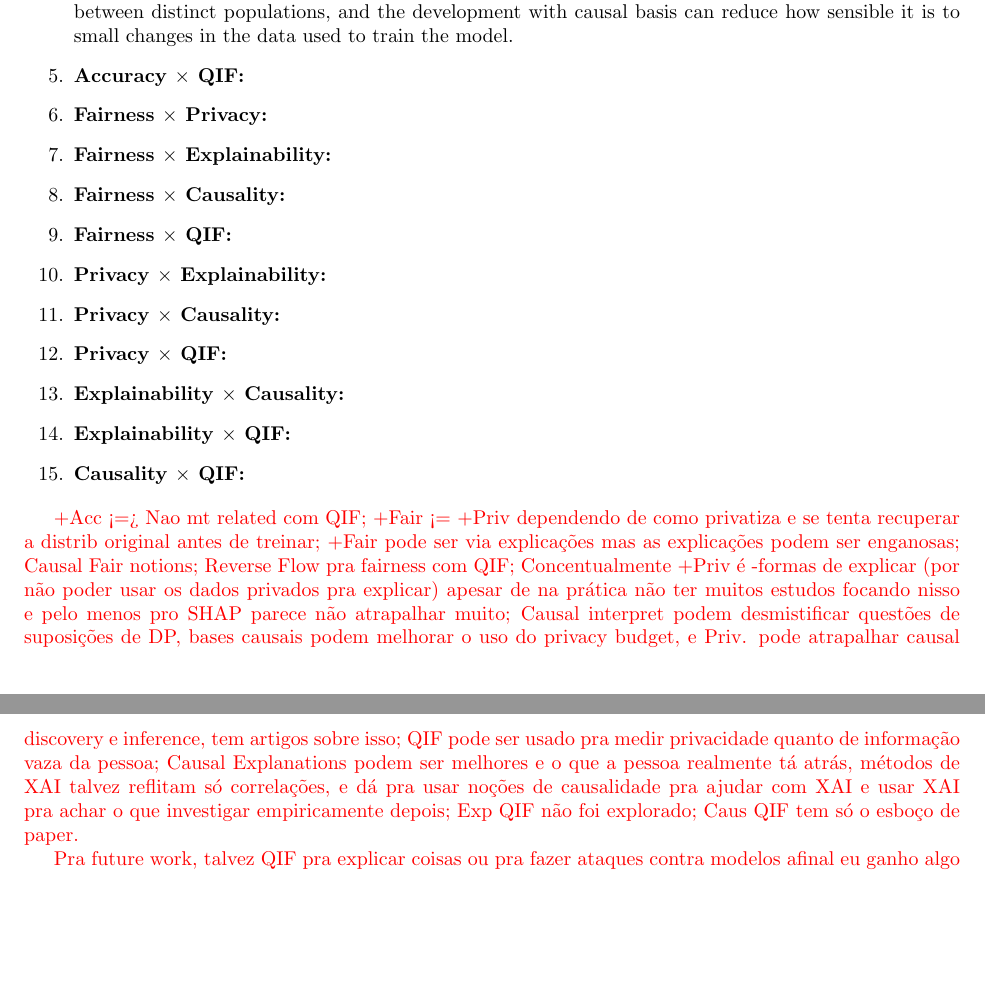
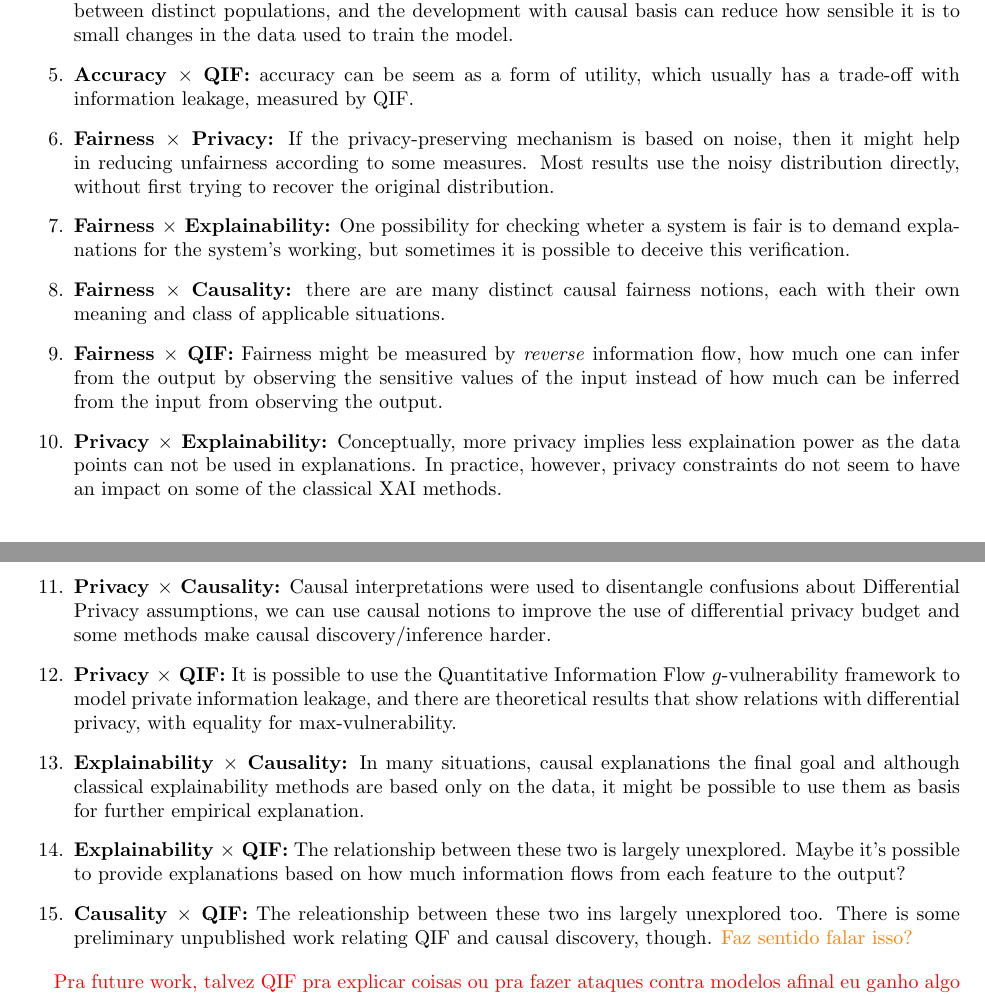
Before and after one commit to bolaabcd/UndergradThesis, a LaTeX paper (POC1/Relatorio/main.tex): two parts of pages 17 and 18 of 19, joined at a grey line, cut so that both start at the same text, the shorter picture padded with empty space. The pictures show the PDF file POC1/Relatorio/main.pdf that the author committed with the source.

Commit message:
Added one more paper on QIF vs Privacy, and added summary of pairs in the conclusions.

```diff
--- a/POC1/Relatorio/main.tex
+++ b/POC1/Relatorio/main.tex
@@ -76,7 +76,3 @@ We can summarize our findings in the following way:
     \item \textbf{Accuracy $\times$ Privacy:} Privacy by addition of noise usually reduces accuracy. Privacy by homomorphic encryption does \emph{not} affect accuracy at the cost of greater computational complexity.
     \item \textbf{Accuracy $\times$ Explainability:} In many situations, more interpretability implies less accuracy (as more compex models are harder to explain/interpret).
     \item \textbf{Accuracy $\times$ Causality:} Causality might help in the transference of machine learning model results between distinct populations, and the development with causal basis can reduce how sensible it is to small changes in the data used to train the model.
-    \item \textbf{Accuracy $\times$ QIF:}
-    \item \textbf{Fairness $\times$ Privacy:}
-    \item \textbf{Fairness $\times$ Explainability:}
-    \item \textbf{Fairness $\times$ Causality:}
@@ -88,9 +79,15 @@ We can summarize our findings in the following way:
-    \item \textbf{Explainability $\times$ QIF:}
-    \item \textbf{Causality $\times$ QIF:}
+    \item \textbf{Accuracy $\times$ QIF:} accuracy can be seem as a form of utility, which usually has a trade-off with information leakage, measured by QIF.
+    \item \textbf{Fairness $\times$ Privacy:} If the privacy-preserving mechanism is based on noise, then it might help in reducing unfairness according to some measures. Most results use the noisy distribution directly, without first trying to recover the original distribution.
+    \item \textbf{Fairness $\times$ Explainability:} One possibility for checking wheter a system is fair is to demand explanations for the system's working, but sometimes it is possible to deceive this verification.
+    \item \textbf{Fairness $\times$ Causality:} there are are many distinct causal fairness notions, each with their own meaning and class of applicable situations.
+    \item \textbf{Fairness $\times$ QIF:} Fairness might be measured by \emph{reverse} information flow, how much one can infer from the output by observing the sensitive values of the input instead of how much can be inferred from the input from observing the output.
+    \item \textbf{Privacy $\times$ Explainability:} Conceptually, more privacy implies less explaination power as the data points can not be used in explanations. In practice, however, privacy constraints do not seem to have an impact on some of the classical XAI methods.
+    \item \textbf{Privacy $\times$ Causality:} Causal interpretations were used to disentangle confusions about Differential Privacy assumptions, we can use causal notions to improve the use of differential privacy budget and some methods make causal discovery/inference harder.
+    \item \textbf{Privacy $\times$ QIF:} It is possible to use the Quantitative Information Flow $g$-vulnerability framework to model private information leakage, and there are theoretical results that show relations with differential privacy, with equality for max-vulnerability.
+    \item \textbf{Explainability $\times$ Causality:} In many situations, causal explanations the final goal and although classical explainability methods are based only on the data, it might be possible to use them as basis for further empirical explanation.
+    \item \textbf{Explainability $\times$ QIF:} The relationship between these two is largely unexplored. Maybe it's possible to provide explanations based on how much information flows from each feature to the output?
+    \item \textbf{Causality $\times$ QIF:} The releationship between these two ins largely unexplored too. There is some preliminary unpublished work relating QIF and causal discovery, though. {\color{orange} Faz sentido falar isso?}
 \end{enumerate}
-
-{\color{red}  +Acc <=> Nao mt related com QIF; +Fair <= +Priv dependendo de como privatiza e se tenta recuperar a distrib original antes de treinar; +Fair pode ser via explicações mas as explicações podem ser enganosas; Causal Fair notions; Reverse Flow pra fairness com QIF; Concentualmente +Priv é -formas de explicar (por não poder usar os dados privados pra explicar) apesar de na prática não ter muitos estudos focando nisso e pelo menos pro SHAP parece não atrapalhar muito; Causal interpret podem desmistificar questões de suposições de DP, bases causais podem melhorar o uso do privacy budget, e Priv. pode atrapalhar causal discovery e inference, tem artigos sobre isso; QIF pode ser usado pra medir privacidade quanto de informação vaza da pessoa; Causal Explanations podem ser melhores e o que a pessoa realmente tá atrás, métodos de XAI talvez reflitam só correlações, e dá pra usar noções de causalidade pra ajudar com XAI e usar XAI pra achar o que investigar empiricamente depois; Exp QIF não foi explorado; Caus QIF tem só o esboço de paper.}
-
 
 {\color{red} Pra future work, talvez QIF pra explicar coisas ou pra fazer ataques contra modelos afinal eu ganho algo e perco algo dependendo do que acontece; Priv vs Fair vs Acc tentando recuperar a distribuição original ao invés de só treinar na obfuscada mesmo sem ligar. Não confio em QIF pra causalidade não, no máximo pega correlações ao ver qual variável é melhor observar pra aumentar o ganho esperado ou algo assim.}
 
```
Also changed, not shown: POC1/Relatorio/pairs.tex (+7 -1 lines), POC1/Relatorio/main.pdf, POC1/Relatorio/main.tex (5 more changed lines).
